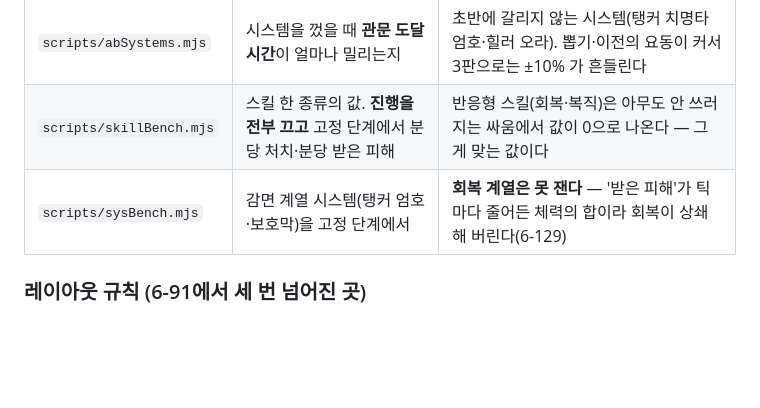
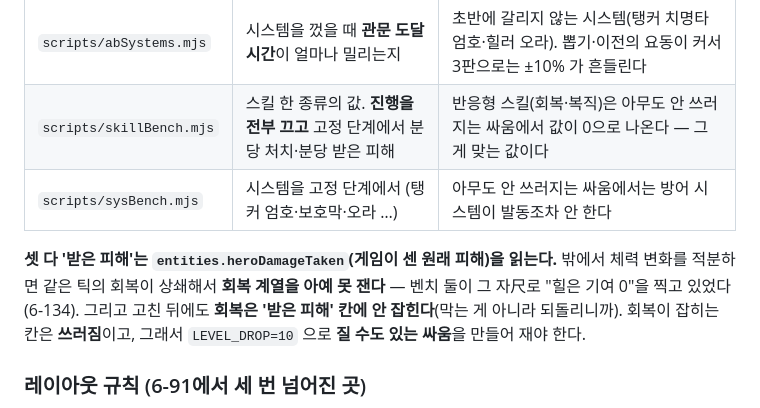
Before and after one commit to weaall/excel-heros, a Markdown page: docs/HANDOFF.md, the part around the change. Rendered like a GitHub page; blank space fills up the shorter version.

Commit message:
Handoff: how to measure a healing system without fooling yourself
All three tools read raw damage from entities.heroDamageTaken now, and the
note spells out the part that survived the fix: healing never shows up in a
damage-taken column at all, because it undoes damage instead of preventing
it. It shows up in falls, so a healing system has to be measured in a fight
the party can actually lose — LEVEL_DROP=10.

Co-Authored-By: Claude Opus 5 <noreply@anthropic.com>

```diff
--- a/docs/HANDOFF.md
+++ b/docs/HANDOFF.md
@@ -114,7 +114,12 @@ Excel 문서로 위장한 방치형 픽셀 RPG + 가챠. **55명 영웅(D~S) +
 | --- | --- | --- |
 | `scripts/abSystems.mjs` | 시스템을 껐을 때 **관문 도달 시간**이 얼마나 밀리는지 | 초반에 갈리지 않는 시스템(탱커 치명타 엄호·힐러 오라). 뽑기·이전의 요동이 커서 3판으로는 ±10% 가 흔들린다 |
 | `scripts/skillBench.mjs` | 스킬 한 종류의 값. **진행을 전부 끄고** 고정 단계에서 분당 처치·분당 받은 피해 | 반응형 스킬(회복·복직)은 아무도 안 쓰러지는 싸움에서 값이 0으로 나온다 — 그게 맞는 값이다 |
-| `scripts/sysBench.mjs` | 감면 계열 시스템(탱커 엄호·보호막)을 고정 단계에서 | **회복 계열은 못 잰다** — '받은 피해'가 틱마다 줄어든 체력의 합이라 회복이 상쇄해 버린다(6-129) |
+| `scripts/sysBench.mjs` | 시스템을 고정 단계에서 (탱커 엄호·보호막·오라 …) | 아무도 안 쓰러지는 싸움에서는 방어 시스템이 발동조차 안 한다 |
+
+**셋 다 '받은 피해'는 `entities.heroDamageTaken`(게임이 센 원래 피해)을 읽는다.** 밖에서 체력 변화를
+적분하면 같은 틱의 회복이 상쇄해서 **회복 계열을 아예 못 잰다** — 벤치 둘이 그 자尺로 "힐은 기여 0"을
+찍고 있었다(6-134). 그리고 고친 뒤에도 **회복은 '받은 피해' 칸에 안 잡힌다**(막는 게 아니라 되돌리니까).
+회복이 잡히는 칸은 **쓰러짐**이고, 그래서 `LEVEL_DROP=10` 으로 **질 수도 있는 싸움**을 만들어 재야 한다.
 
 ### 레이아웃 규칙 (6-91에서 세 번 넘어진 곳)
 - **세로 스크롤바가 가로 스크롤바를 만든다.** 스크롤 컨테이너 안의 표는 `table-layout: fixed`, 컨테이너는 `overflow-x: hidden` + `scrollbar-gutter: stable`.
```
